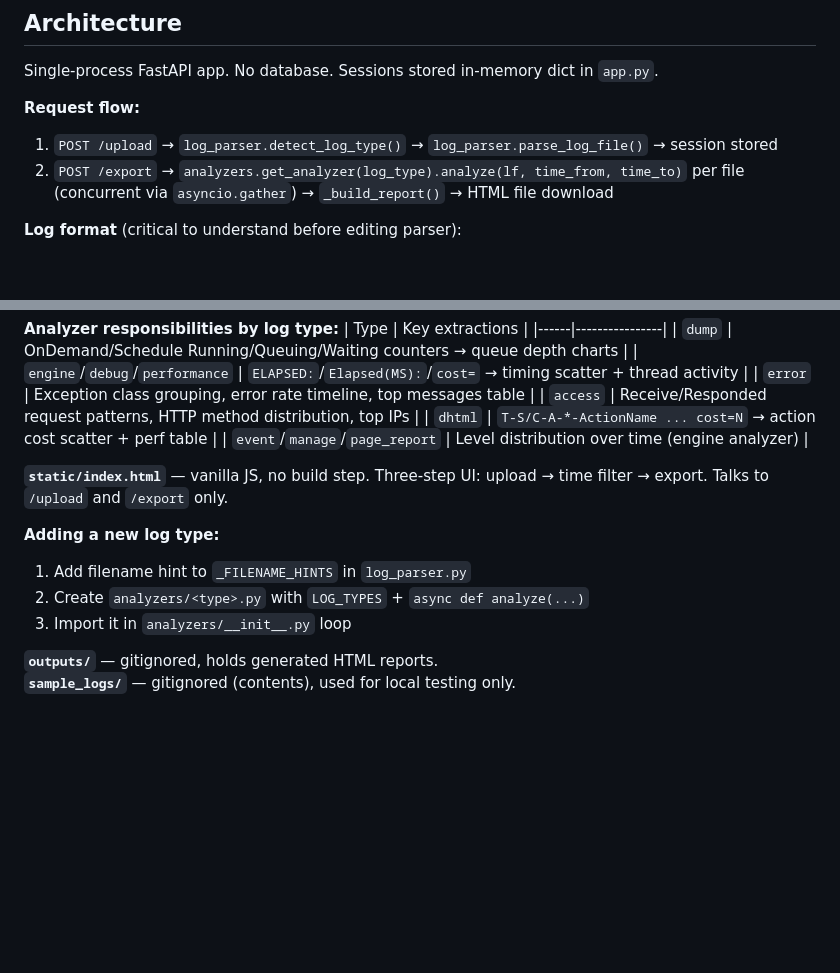
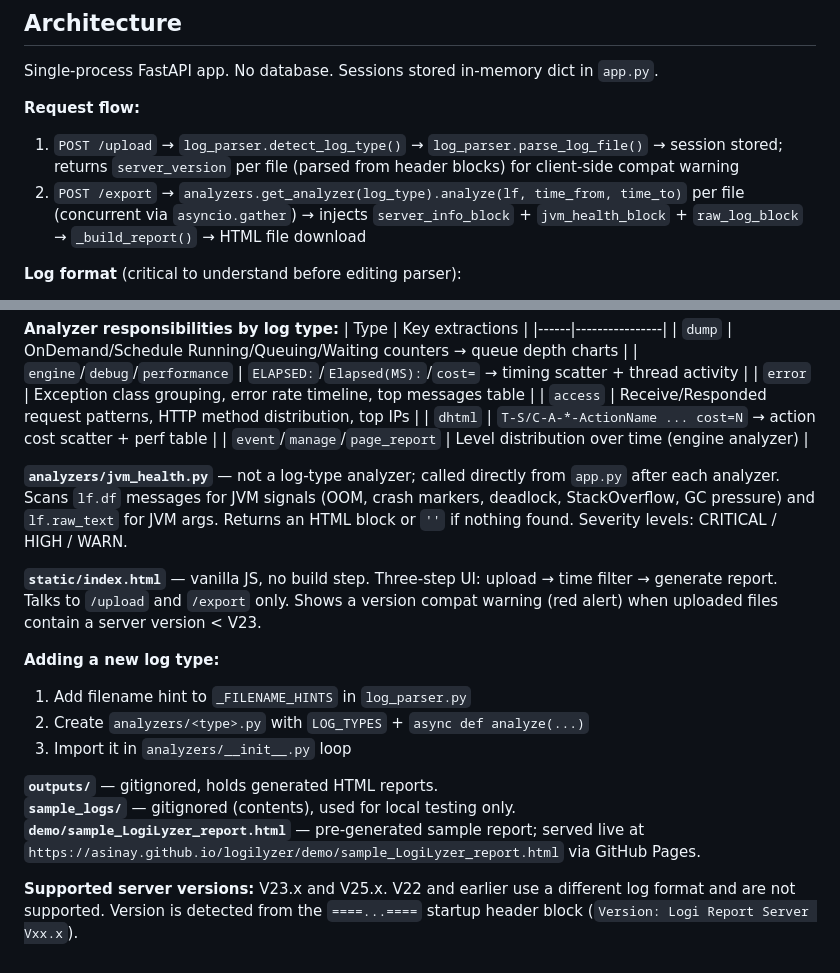
Before and after one commit to asinay/logilyzer, a Markdown page: CLAUDE.md, 2 parts joined by grey strips. Rendered like a GitHub page; blank space fills up the shorter version.

Commit message:
Update CLAUDE.md: jvm_health, version compat, sample report path, request flow

```diff
--- a/CLAUDE.md
+++ b/CLAUDE.md
@@ -39,8 +39,8 @@ from analyzers import get_analyzer
 Single-process FastAPI app. No database. Sessions stored in-memory dict in `app.py`.
 
 **Request flow:**
-1. `POST /upload` → `log_parser.detect_log_type()` → `log_parser.parse_log_file()` → session stored
-2. `POST /export` → `analyzers.get_analyzer(log_type).analyze(lf, time_from, time_to)` per file (concurrent via `asyncio.gather`) → `_build_report()` → HTML file download
+1. `POST /upload` → `log_parser.detect_log_type()` → `log_parser.parse_log_file()` → session stored; returns `server_version` per file (parsed from header blocks) for client-side compat warning
+2. `POST /export` → `analyzers.get_analyzer(log_type).analyze(lf, time_from, time_to)` per file (concurrent via `asyncio.gather`) → injects `server_info_block` + `jvm_health_block` + `raw_log_block` → `_build_report()` → HTML file download
 
 **Log format** (critical to understand before editing parser):
 - Each entry ends with `[ThreadName][LEVEL][DD MM YYYY HH:MM:SS,mmm optional_tz]`
@@ -71,7 +71,9 @@ Single-process FastAPI app. No database. Sessions stored in-memory dict in `app.
 | `dhtml` | `T-S/C-A-*-ActionName ... cost=N` → action cost scatter + perf table |
 | `event`/`manage`/`page_report` | Level distribution over time (engine analyzer) |
 
-**`static/index.html`** — vanilla JS, no build step. Three-step UI: upload → time filter → export. Talks to `/upload` and `/export` only.
+**`analyzers/jvm_health.py`** — not a log-type analyzer; called directly from `app.py` after each analyzer. Scans `lf.df` messages for JVM signals (OOM, crash markers, deadlock, StackOverflow, GC pressure) and `lf.raw_text` for JVM args. Returns an HTML block or `''` if nothing found. Severity levels: CRITICAL / HIGH / WARN.
+
+**`static/index.html`** — vanilla JS, no build step. Three-step UI: upload → time filter → generate report. Talks to `/upload` and `/export` only. Shows a version compat warning (red alert) when uploaded files contain a server version < V23.
 
 **Adding a new log type:**
 1. Add filename hint to `_FILENAME_HINTS` in `log_parser.py`
@@ -80,3 +82,6 @@ Single-process FastAPI app. No database. Sessions stored in-memory dict in `app.
 
 **`outputs/`** — gitignored, holds generated HTML reports.
 **`sample_logs/`** — gitignored (contents), used for local testing only.
+**`demo/sample_LogiLyzer_report.html`** — pre-generated sample report; served live at `https://asinay.github.io/logilyzer/demo/sample_LogiLyzer_report.html` via GitHub Pages.
+
+**Supported server versions:** V23.x and V25.x. V22 and earlier use a different log format and are not supported. Version is detected from the `====...====` startup header block (`Version: Logi Report Server Vxx.x`).
```
